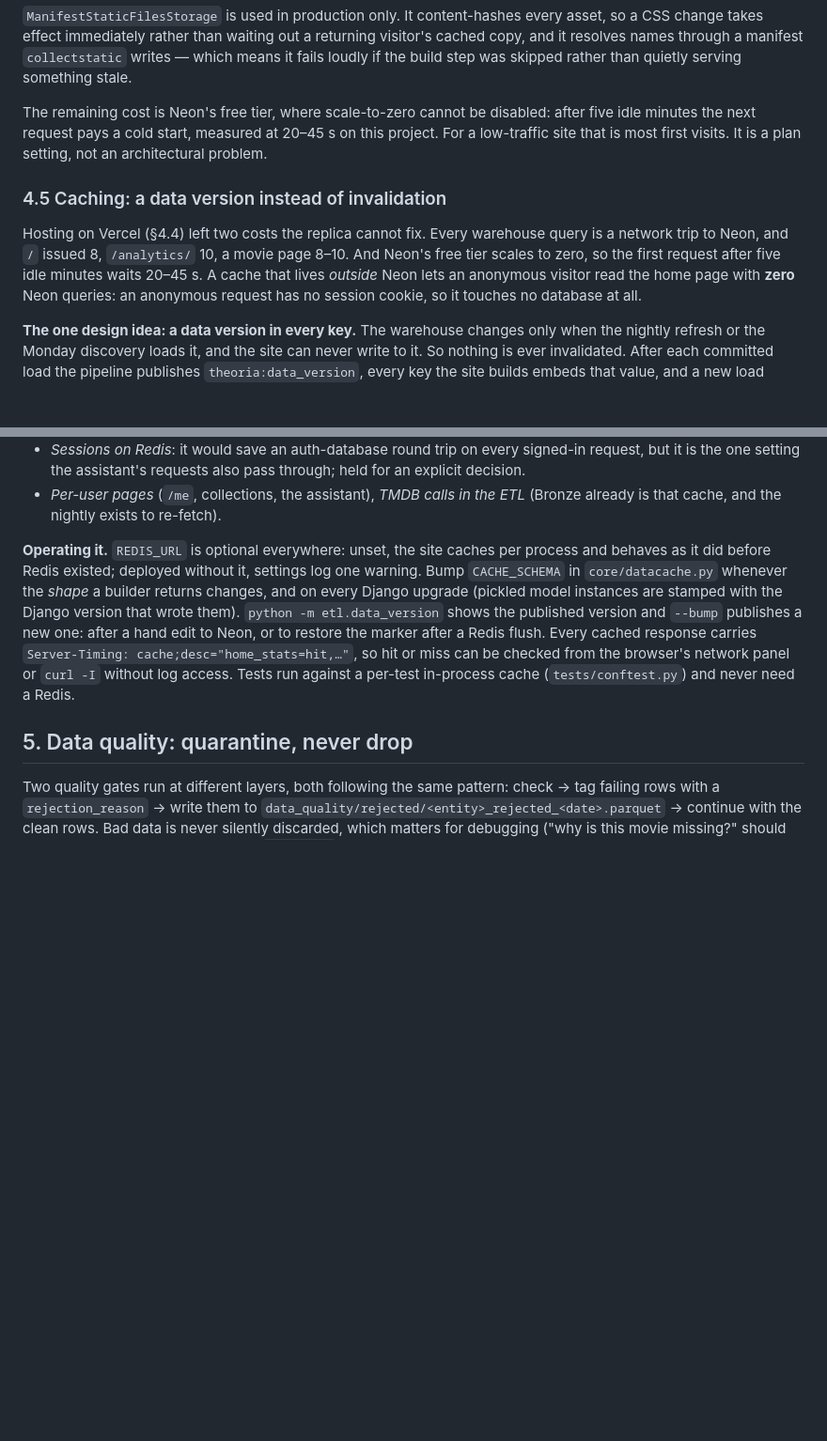
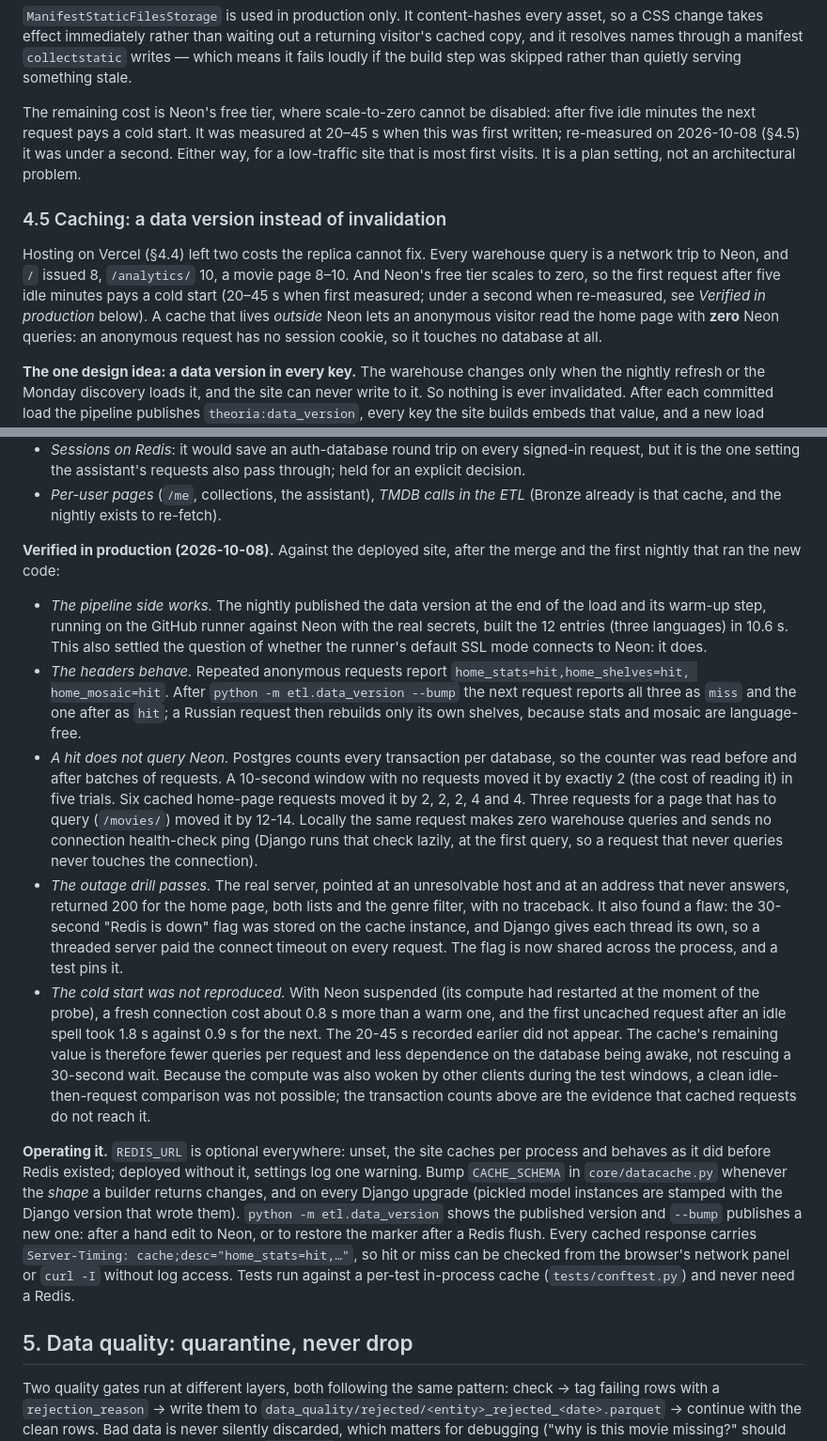
Before and after one commit to suhaylshokirov/theoria, a Markdown page: docs/architecture.md, 2 parts joined by grey strips. Shown at 94% size. Rendered like a GitHub page; blank space fills up the shorter version.

Commit message:
Task 120: production verification results

```diff
--- a/docs/architecture.md
+++ b/docs/architecture.md
@@ -675,14 +675,16 @@ resolves names through a manifest `collectstatic` writes — which means it fail
 step was skipped rather than quietly serving something stale.
 
 The remaining cost is Neon's free tier, where scale-to-zero cannot be disabled: after five idle
-minutes the next request pays a cold start, measured at 20–45 s on this project. For a low-traffic
-site that is most first visits. It is a plan setting, not an architectural problem.
+minutes the next request pays a cold start. It was measured at 20–45 s when this was first
+written; re-measured on 2026-10-08 (§4.5) it was under a second. Either way, for a low-traffic site
+that is most first visits. It is a plan setting, not an architectural problem.
 
 ### 4.5 Caching: a data version instead of invalidation
 
 Hosting on Vercel (§4.4) left two costs the replica cannot fix. Every warehouse query is a network
 trip to Neon, and `/` issued 8, `/analytics/` 10, a movie page 8–10. And Neon's free tier scales to
-zero, so the first request after five idle minutes waits 20–45 s. A cache that lives *outside* Neon
+zero, so the first request after five idle minutes pays a cold start (20–45 s when first measured;
+under a second when re-measured, see *Verified in production* below). A cache that lives *outside* Neon
 lets an anonymous visitor read the home page with **zero** Neon queries: an anonymous request has no
 session cookie, so it touches no database at all.
 
@@ -777,6 +779,37 @@ is in the US and Redis in Frankfurt, which is why the socket timeout is a settin
   it is the one setting the assistant's requests also pass through; held for an explicit decision.
 - *Per-user pages* (`/me`, collections, the assistant), *TMDB calls in the ETL* (Bronze already is
   that cache, and the nightly exists to re-fetch).
+
+**Verified in production (2026-10-08).** Against the deployed site, after the merge and the first
+nightly that ran the new code:
+
+- *The pipeline side works.* The nightly published the data version at the end of the load and its
+  warm-up step, running on the GitHub runner against Neon with the real secrets, built the 12
+  entries (three languages) in 10.6 s. This also settled the question of whether the runner's default
+  SSL mode connects to Neon: it does.
+- *The headers behave.* Repeated anonymous requests report `home_stats=hit,home_shelves=hit,
+  home_mosaic=hit`. After `python -m etl.data_version --bump` the next request reports all three as
+  `miss` and the one after as `hit`; a Russian request then rebuilds only its own shelves, because
+  stats and mosaic are language-free.
+- *A hit does not query Neon.* Postgres counts every transaction per database, so the counter was
+  read before and after batches of requests. A 10-second window with no requests moved it by
+  exactly 2 (the cost of reading it) in five trials. Six cached home-page requests moved it by 2, 2,
+  2, 4 and 4. Three requests for a page that has to query (`/movies/`) moved it by 12-14. Locally the
+  same request makes zero warehouse queries and sends no connection health-check ping (Django runs
+  that check lazily, at the first query, so a request that never queries never touches the
+  connection).
+- *The outage drill passes.* The real server, pointed at an unresolvable host and at an address
+  that never answers, returned 200 for the home page, both lists and the genre filter, with no
+  traceback. It also found a flaw: the 30-second "Redis is down" flag was stored on the cache
+  instance, and Django gives each thread its own, so a threaded server paid the connect timeout on
+  every request. The flag is now shared across the process, and a test pins it.
+- *The cold start was not reproduced.* With Neon suspended (its compute had restarted at the moment
+  of the probe), a fresh connection cost about 0.8 s more than a warm one, and the first uncached
+  request after an idle spell took 1.8 s against 0.9 s for the next. The 20-45 s recorded earlier
+  did not appear. The cache's remaining value is therefore fewer queries per request and less
+  dependence on the database being awake, not rescuing a 30-second wait. Because the compute was
+  also woken by other clients during the test windows, a clean idle-then-request comparison was not
+  possible; the transaction counts above are the evidence that cached requests do not reach it.
 
 **Operating it.** `REDIS_URL` is optional everywhere: unset, the site caches per process and
 behaves as it did before Redis existed; deployed without it, settings log one warning. Bump
```
